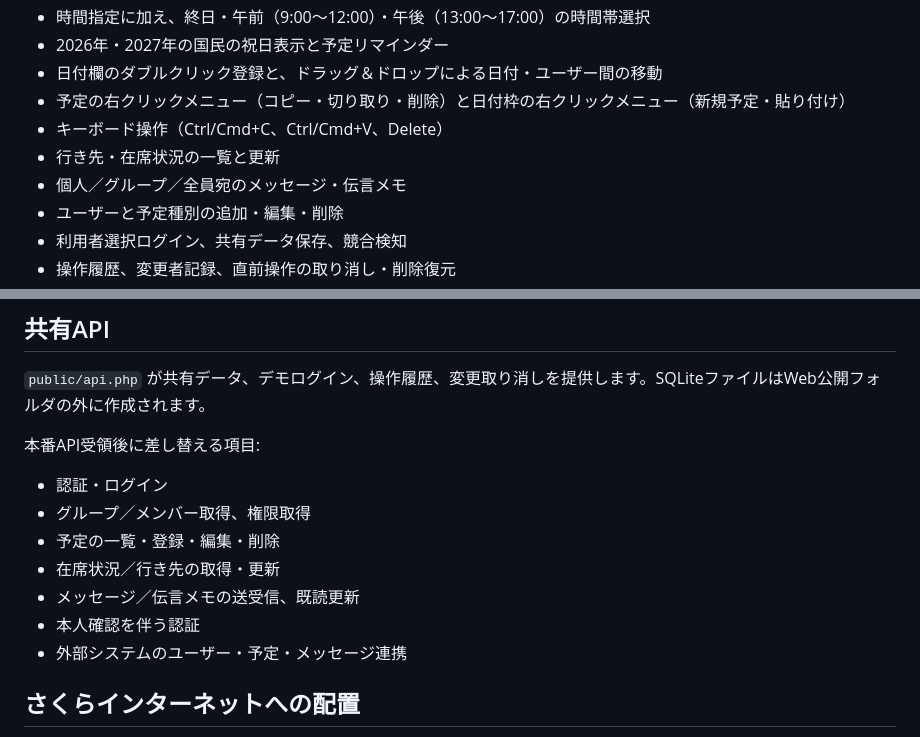
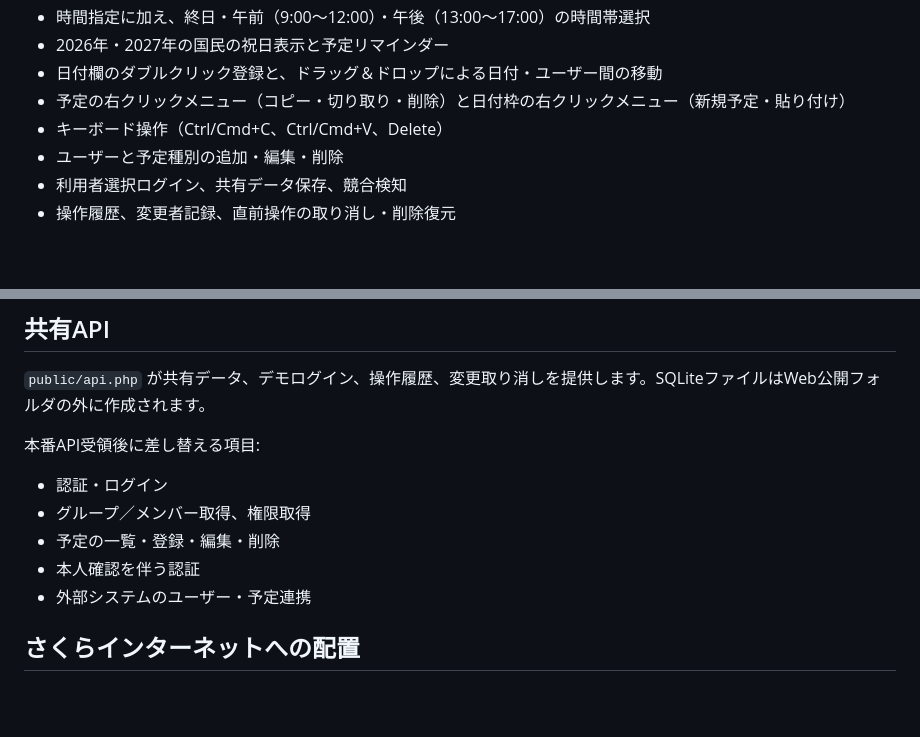
Before and after one commit to Apfelengineer/260725_GW_WEB, a Markdown page: README.md, 2 parts joined by grey strips. Rendered like a GitHub page; blank space fills up the shorter version.

Commit message:
機能削除に合わせて説明を更新

```diff
--- a/README.md
+++ b/README.md
@@ -20,8 +20,6 @@ Group Watcher 3.65 の主要機能を、PC・タブレット・スマートフ
 - 日付欄のダブルクリック登録と、ドラッグ＆ドロップによる日付・ユーザー間の移動
 - 予定の右クリックメニュー（コピー・切り取り・削除）と日付枠の右クリックメニュー（新規予定・貼り付け）
 - キーボード操作（Ctrl/Cmd+C、Ctrl/Cmd+V、Delete）
-- 行き先・在席状況の一覧と更新
-- 個人／グループ／全員宛のメッセージ・伝言メモ
 - ユーザーと予定種別の追加・編集・削除
 - 利用者選択ログイン、共有データ保存、競合検知
 - 操作履歴、変更者記録、直前操作の取り消し・削除復元
@@ -64,10 +62,8 @@ pnpm run build:sakura
 - 認証・ログイン
 - グループ／メンバー取得、権限取得
 - 予定の一覧・登録・編集・削除
-- 在席状況／行き先の取得・更新
-- メッセージ／伝言メモの送受信、既読更新
 - 本人確認を伴う認証
-- 外部システムのユーザー・予定・メッセージ連携
+- 外部システムのユーザー・予定連携
 
 ## さくらインターネットへの配置
 
```
